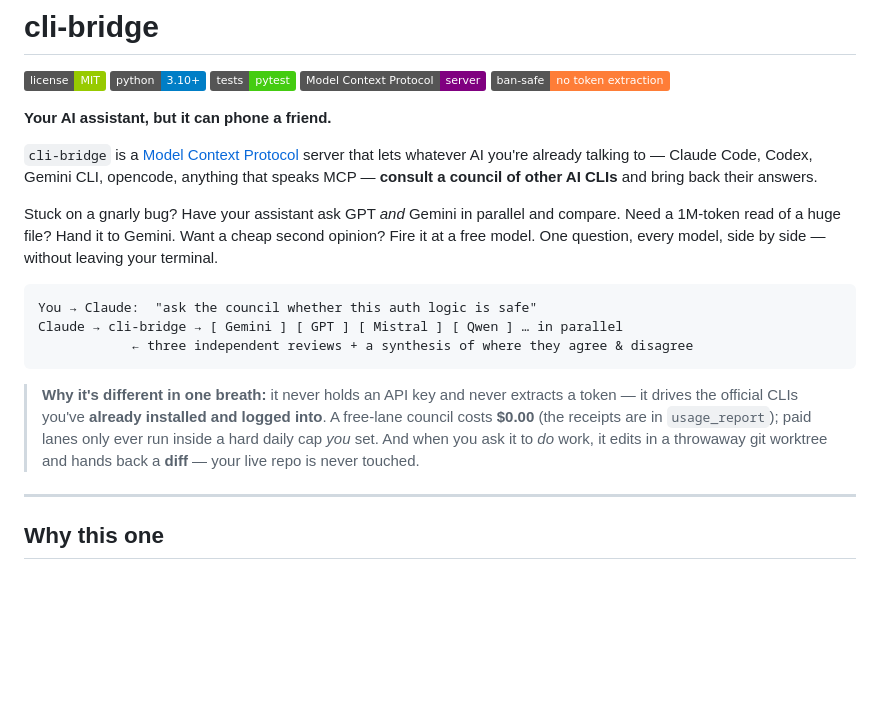
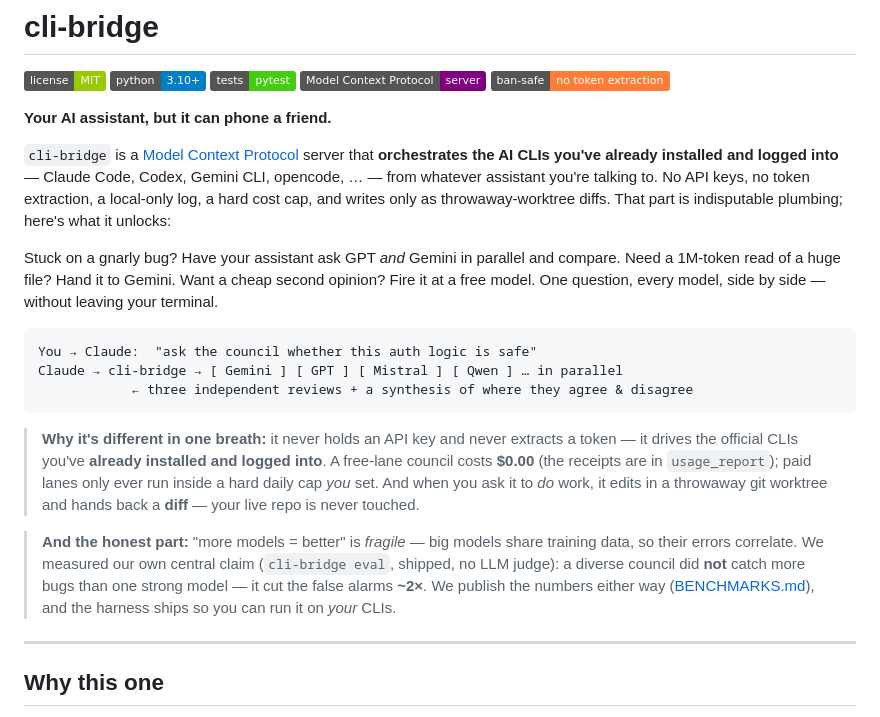
Before and after one commit to JoaoBerne/cli-bridge-mcp, a Markdown page: README.md, the part around the change. Rendered like a GitHub page; badges without logos; blank space fills up the shorter version.

Commit message:
docs(readme): reposition the pitch on the indisputable (strategy Option B)
Lead with the plumbing nobody can dispute — orchestrate the CLIs you already have,
no API keys, local-only log, hard cost cap, worktree-diff writes — and make the
council the thing it UNLOCKS rather than the headline promise. Add the honesty
blockquote: we measured our own central claim ("more models = better" is fragile,
errors correlate) and publish the nuance (diverse council = ~2x fewer false alarms,
not more bugs) with the shipped eval as proof. The measured result is the credibility
weapon: nobody else ships the harness that tests their own pitch.

Assisted-by: Claude Opus 4.8 (1M context) <noreply@anthropic.com>

```diff
--- a/README.md
+++ b/README.md
@@ -8,9 +8,11 @@
 
 **Your AI assistant, but it can phone a friend.**
 
-`cli-bridge` is a [Model Context Protocol](https://modelcontextprotocol.io) server that lets
-whatever AI you're already talking to — Claude Code, Codex, Gemini CLI, opencode, anything that
-speaks MCP — **consult a council of other AI CLIs** and bring back their answers.
+`cli-bridge` is a [Model Context Protocol](https://modelcontextprotocol.io) server that
+**orchestrates the AI CLIs you've already installed and logged into** — Claude Code, Codex,
+Gemini CLI, opencode, … — from whatever assistant you're talking to. No API keys, no token
+extraction, a local-only log, a hard cost cap, and writes only as throwaway-worktree diffs.
+That part is indisputable plumbing; here's what it unlocks:
 
 Stuck on a gnarly bug? Have your assistant ask GPT *and* Gemini in parallel and compare. Need a
 1M-token read of a huge file? Hand it to Gemini. Want a cheap second opinion? Fire it at a free
@@ -27,6 +29,12 @@ Claude → cli-bridge → [ Gemini ] [ GPT ] [ Mistral ] [ Qwen ] … in paralle
 > **$0.00** (the receipts are in `usage_report`); paid lanes only ever run inside a hard daily cap
 > *you* set. And when you ask it to *do* work, it edits in a throwaway git worktree and hands back
 > a **diff** — your live repo is never touched.
+
+> **And the honest part:** "more models = better" is *fragile* — big models share training data,
+> so their errors correlate. We measured our own central claim (`cli-bridge eval`, shipped, no LLM
+> judge): a diverse council did **not** catch more bugs than one strong model — it cut the false
+> alarms **~2×**. We publish the numbers either way ([BENCHMARKS.md](BENCHMARKS.md)), and the
+> harness ships so you can run it on *your* CLIs.
 
 ---
 
```
